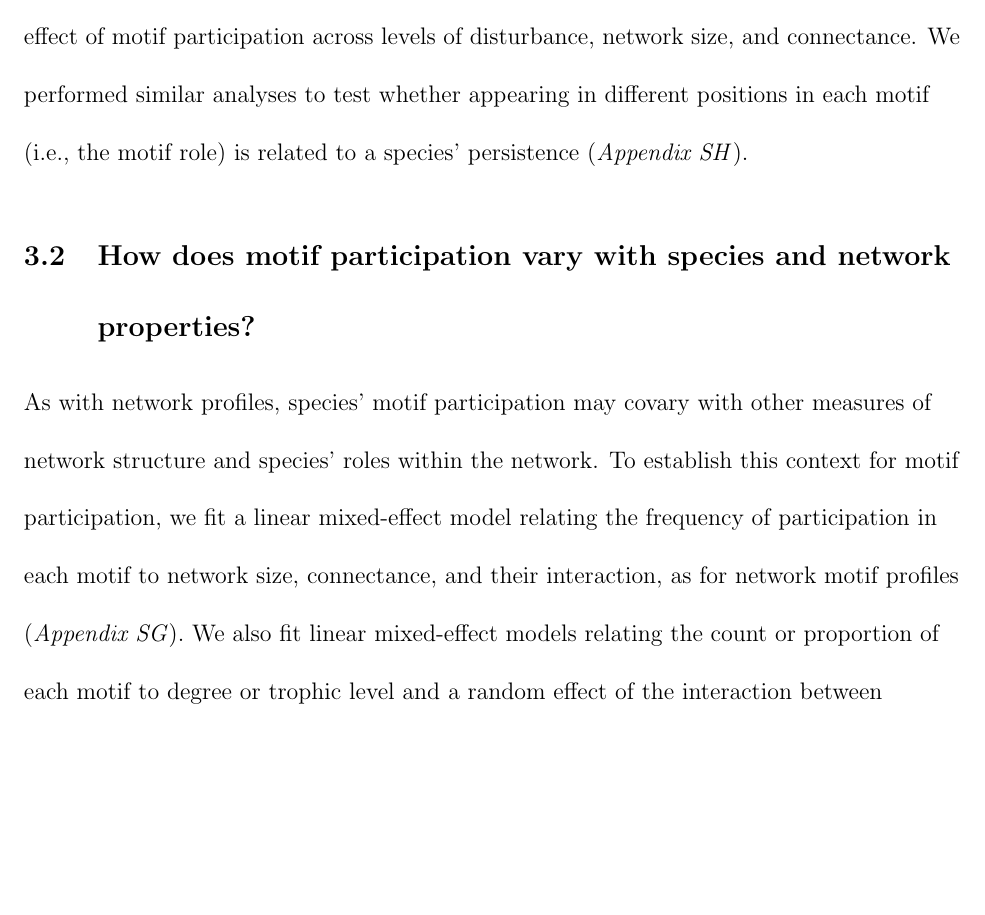
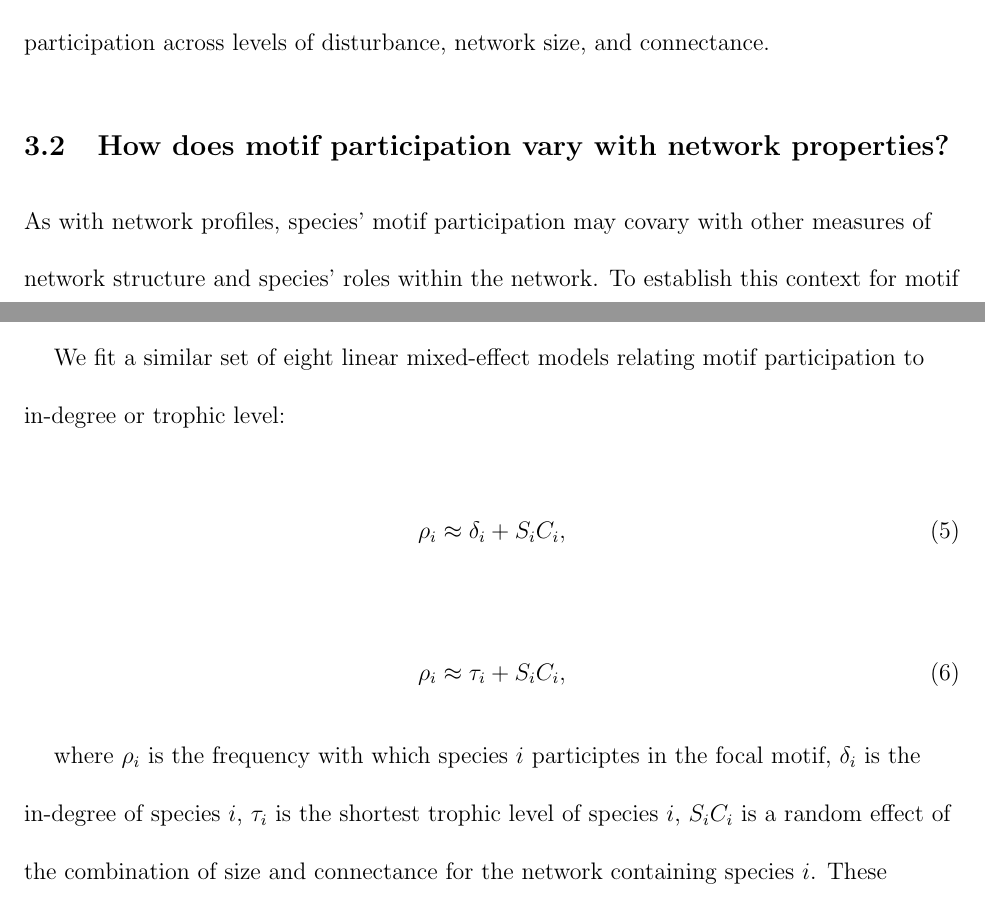
Before and after one commit to cirtwill/Bayes_motifs, a LaTeX document (manuscript/supplement_motifs.tex): part of page 5 of 40 before the commit and two parts of pages 5 and 6 of 40 after it, the two joined at a grey line, cut so that both start at the same text, the shorter picture padded with empty space. Compiled offline with LaTeX, dvips and Ghostscript.

Commit message:
working on SI methods still

```diff
--- a/manuscript/supplement_motifs.tex
+++ b/manuscript/supplement_motifs.tex
@@ -164,2 +172,4 @@ $^\dagger$ Corresponding author:\\
+        These regressions were fit using the R~\citep{R} base function `lm'.
+        We then visually examine the distribution of slopes for the effect of motif participation across levels of disturbance, network size, and connectance.
 
 
@@ -171,9 +176,4 @@ $^\dagger$ Corresponding author:\\
-        We then analyse the distribution of slopes for the effect of motif participation across levels of disturbance, network size, and connectance.
-        We performed similar analyses to test whether appearing in different positions in each motif (i.e., the motif role) is related to a species' persistence (\emph{Appendix SH}).
-
-    \subsection{How does motif participation vary with species and network properties?}
+    \subsection{How does motif participation vary with network properties?}
 
         As with network profiles, species' motif participation may covary with other measures of network structure and species' roles within the network.
-        To establish this context for motif participation, we fit a linear mixed-effect model relating the frequency of participation in each motif to network size, connectance, and their interaction, as for network motif profiles (\emph{Appendix SG}).
-        We also fit linear mixed-effect models relating the count or proportion of each motif to degree or trophic level and a random effect of the interaction between network size and connectance using the R~\citep{R} function `lmer' from the package \emph{lmerTest}~\citep{lmerTest}.
-        We performed similar analyses to test whether a species' motif role is related it in-degree or trophic lev,el (\emph{Appendix SI}).
+        To establish this context for motif participation, we first fit a PERMANOVA~\citep{Anderson2001} to test whether a species' overall motif participation role is related to network size, connectance, or the interaction between them.
@@ -180,3 +199,17 @@ $^\dagger$ Corresponding author:\\
+        We fit a similar set of eight linear mixed-effect models relating motif participation to in-degree or trophic level:
+
+        \begin{equation}
+            \rho_{i} \approx \delta_{i} + S_{i}C_{i} ,
+            \label{partic_deg}
+        \end{equation}
+
+        \begin{equation}
+            \rho_{i} \approx \tau_{i} + S_{i}C_{i} ,
+            \label{partic_deg}
+        \end{equation}
+
+        where $\rho_{i}$ is the frequency with which species $i$ participtes in the focal motif, $\delta_{i}$ is the in-degree of species $i$, $\tau_{i}$ is the shortest trophic level of species $i$, $S_{i}C_{i}$ is a random effect of the combination of size and connectance for the network containing species $i$.
+        These models were fit using the R~\citep{R} function `lmer' from the package \emph{lmerTest}~\citep{lmerTest}.
 
 
     \subsection{How does network mean persistence vary with motif profiles?}
```
Also changed, not shown: manuscript/supplement_motifs.tex (38 more changed lines).
